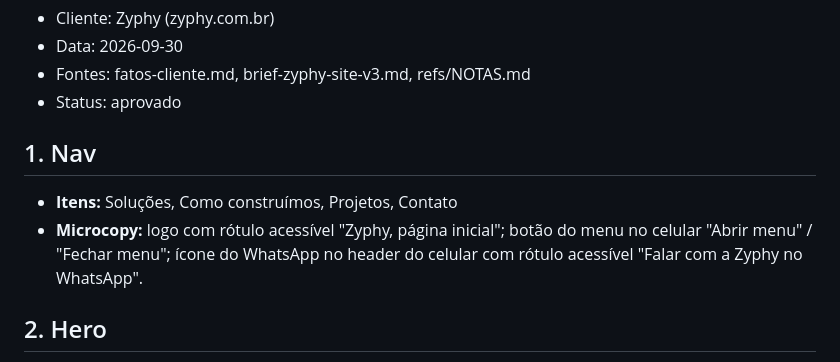
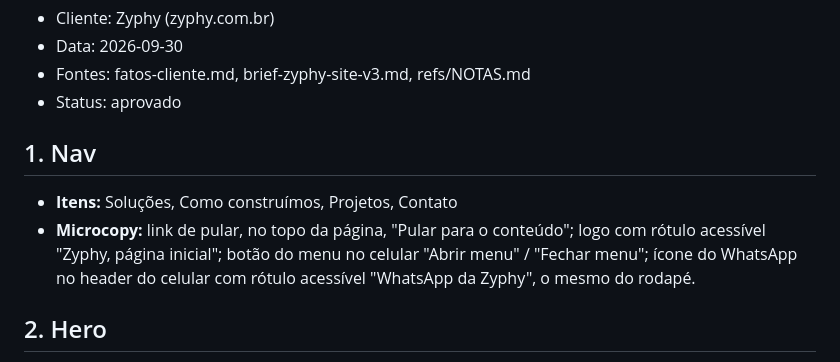
Before and after one commit to zyphy-tech/zyphy-site, a Markdown page: copy.md, the part around one of its changes. GitHub-like rendering.

```diff
--- a/copy.md
+++ b/copy.md
@@ -49,12 +49,17 @@ Onde o texto sai do brief, e por quê
 - Dashboard: filtros sem número no rótulo ("Última semana" em vez de
   "7 dias"), para não parecer métrica. Os dados continuam marcados como
   fictícios.
+- Ajustes de 2026-09-30, com o status mantido: rótulo do WhatsApp no
+  header igual ao do rodapé e campo de mensagem opcional, sem erro de
+  vazio (decisões do brief de 2026-09-30); pular para o conteúdo,
+  rótulos acessíveis dos links de projeto, dica e erro de formato do
+  contato e "Ou fale direto:" adotados do site, onde já estavam.
 -->
 
 ## 1. Nav
 
 - **Itens:** Soluções, Como construímos, Projetos, Contato
-- **Microcopy:** logo com rótulo acessível "Zyphy, página inicial"; botão do menu no celular "Abrir menu" / "Fechar menu"; ícone do WhatsApp no header do celular com rótulo acessível "Falar com a Zyphy no WhatsApp".
+- **Microcopy:** link de pular, no topo da página, "Pular para o conteúdo"; logo com rótulo acessível "Zyphy, página inicial"; botão do menu no celular "Abrir menu" / "Fechar menu"; ícone do WhatsApp no header do celular com rótulo acessível "WhatsApp da Zyphy", o mesmo do rodapé.
 
 ## 2. Hero
 
```
Also changed, not shown: other parts of copy.md (+9 -4 lines).
